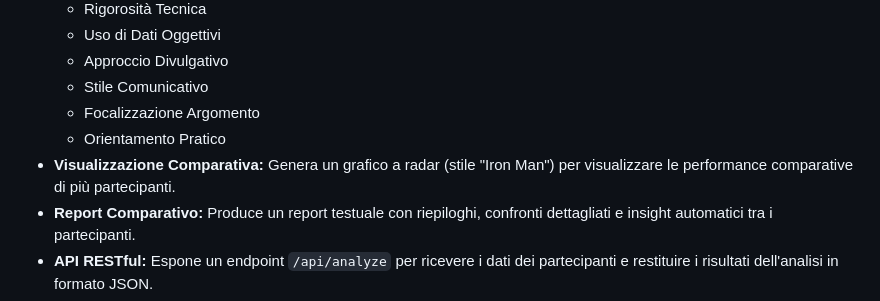
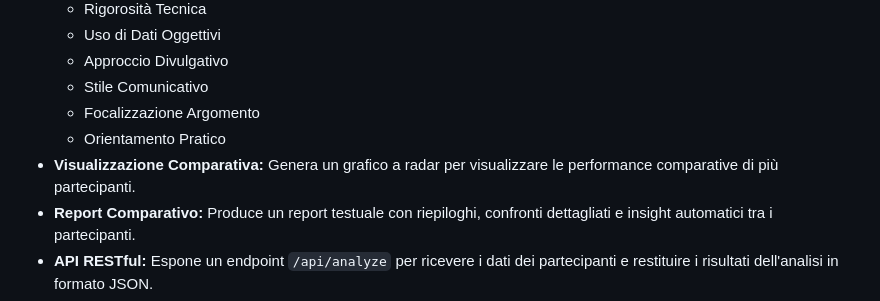
Before and after one commit to BitMakerMan/DebateLens, a Markdown page: README.md, the part around the change. Rendered like a GitHub page.

```diff
--- a/README.md
+++ b/README.md
@@ -24,7 +24,7 @@ Lo scopo principale del progetto è fornire un'analisi obiettiva e dettagliata d
   - Stile Comunicativo
   - Focalizzazione Argomento
   - Orientamento Pratico
-- **Visualizzazione Comparativa:** Genera un grafico a radar (stile "Iron Man") per visualizzare le performance comparative di più partecipanti.
+- **Visualizzazione Comparativa:** Genera un grafico a radar per visualizzare le performance comparative di più partecipanti.
 - **Report Comparativo:** Produce un report testuale con riepiloghi, confronti dettagliati e insight automatici tra i partecipanti.
 - **API RESTful:** Espone un endpoint `/api/analyze` per ricevere i dati dei partecipanti e restituire i risultati dell'analisi in formato JSON.
 - **Interfaccia Web Semplice:** Il progetto include un front-end minimale per l'interazione (servito da `index.html` e altri file statici).
```
